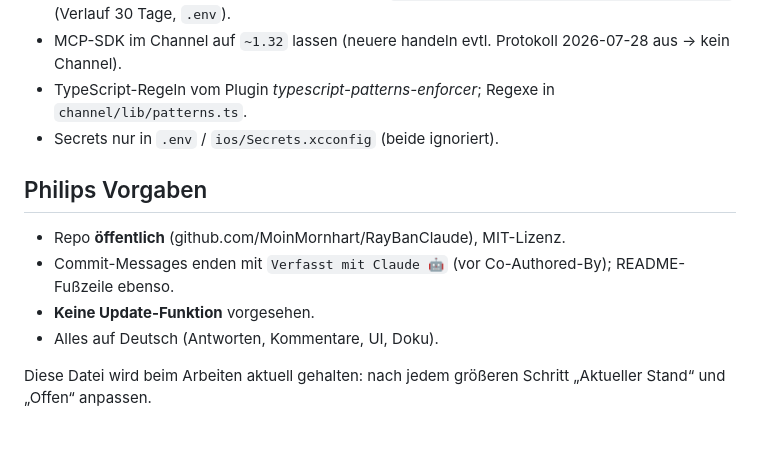
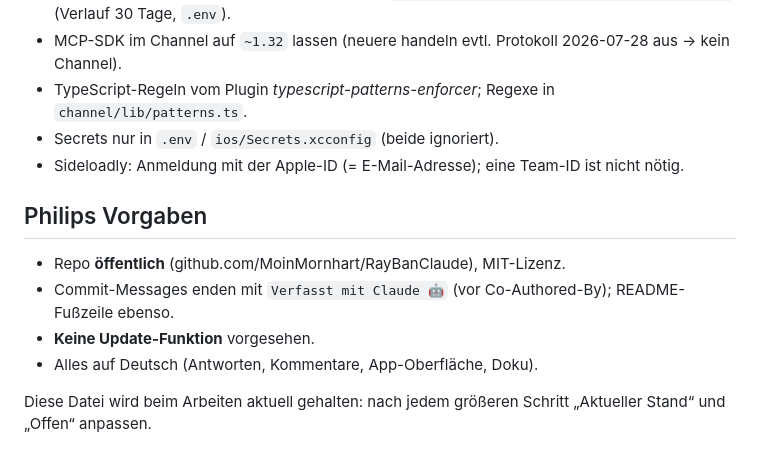
Before and after one commit to MoinMornhart/RayBanClaude, a Markdown page: STAND.md, the part around one of its changes. Rendered like a GitHub page.

```diff
--- a/STAND.md
+++ b/STAND.md
@@ -33,11 +47,12 @@ Macht Philips Ray-Ban Meta (Gen 2) bzw. das iPhone zu Augen und Ohren von Claude
 - MCP-SDK im Channel auf `~1.32` lassen (neuere handeln evtl. Protokoll 2026-07-28 aus → kein Channel).
 - TypeScript-Regeln vom Plugin *typescript-patterns-enforcer*; Regexe in `channel/lib/patterns.ts`.
 - Secrets nur in `.env` / `ios/Secrets.xcconfig` (beide ignoriert).
+- Sideloadly: Anmeldung mit der Apple-ID (= E-Mail-Adresse); eine Team-ID ist nicht nötig.
 
 ## Philips Vorgaben
 - Repo **öffentlich** (github.com/MoinMornhart/RayBanClaude), MIT-Lizenz.
 - Commit-Messages enden mit `Verfasst mit Claude 🤖` (vor Co-Authored-By); README-Fußzeile ebenso.
 - **Keine Update-Funktion** vorgesehen.
-- Alles auf Deutsch (Antworten, Kommentare, UI, Doku).
+- Alles auf Deutsch (Antworten, Kommentare, App-Oberfläche, Doku).
 
 Diese Datei wird beim Arbeiten aktuell gehalten: nach jedem größeren Schritt „Aktueller Stand“ und „Offen“ anpassen.
```
Also changed, not shown: other parts of STAND.md (+23 -9 lines).
